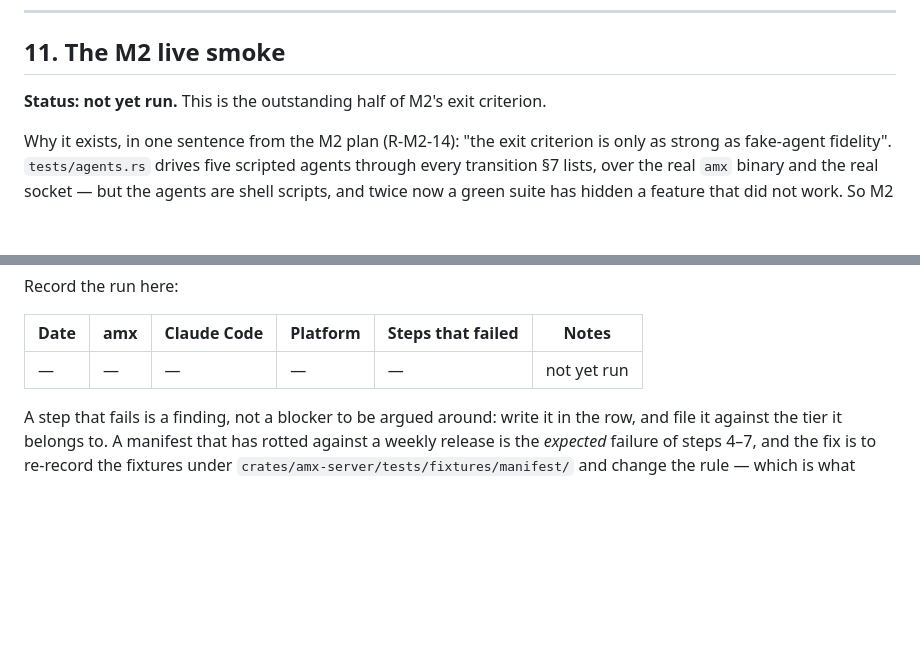
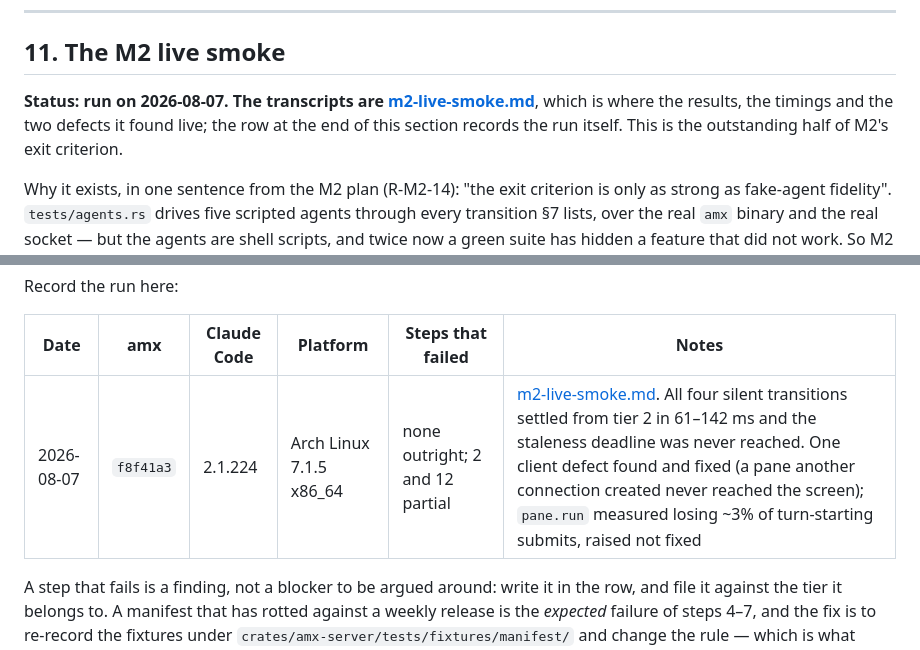
Before and after one commit to saifulapm/amx, a Markdown page: docs/notes/hook-coverage.md, 2 parts joined by grey strips. GitHub-like rendering; blank space fills up the shorter version.

```diff
--- a/docs/notes/hook-coverage.md
+++ b/docs/notes/hook-coverage.md
@@ -696,7 +696,10 @@ borrows credentials by symlink.
 
 ## 11. The M2 live smoke
 
-**Status: not yet run.** This is the outstanding half of M2's exit criterion.
+**Status: run on 2026-08-07. The transcripts are
+[m2-live-smoke.md](m2-live-smoke.md)**, which is where the results, the timings
+and the two defects it found live; the row at the end of this section records
+the run itself. This is the outstanding half of M2's exit criterion.
 
 Why it exists, in one sentence from the M2 plan (R-M2-14): "the exit criterion
 is only as strong as fake-agent fidelity". `tests/agents.rs` drives five
@@ -729,7 +732,7 @@ Record the run here:
 
 | Date | amx | Claude Code | Platform | Steps that failed | Notes |
 |---|---|---|---|---|---|
-| — | — | — | — | — | not yet run |
+| 2026-08-07 | `f8f41a3` | 2.1.224 | Arch Linux 7.1.5 x86_64 | none outright; 2 and 12 partial | [m2-live-smoke.md](m2-live-smoke.md). All four silent transitions settled from tier 2 in 61–142 ms and the staleness deadline was never reached. One client defect found and fixed (a pane another connection created never reached the screen); `pane.run` measured losing ~3% of turn-starting submits, raised not fixed |
 
 A step that fails is a finding, not a blocker to be argued around: write it in
 the row, and file it against the tier it belongs to. A manifest that has rotted
```
Also changed, not shown: docs/notes/m2-live-smoke.md (added, +538 -0 lines).
